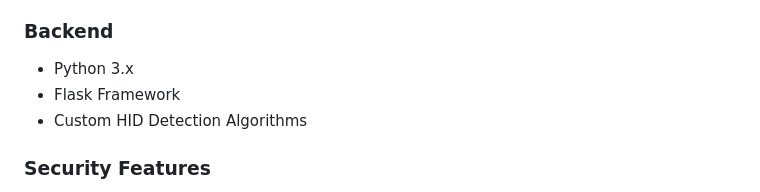
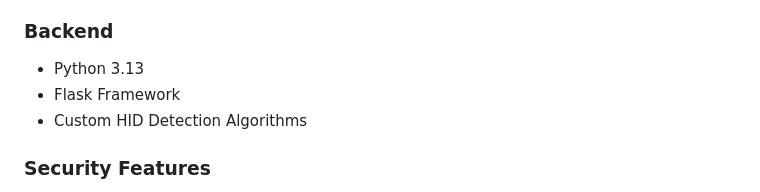
Before and after one commit to harishx1/HIDefender, a Markdown page: README.md, the part around the change. Drawn GitHub-style.

```diff
--- a/README.md
+++ b/README.md
@@ -70,7 +70,7 @@ HIDefender is an advanced, lightweight security solution designed to detect and
 - JavaScript (ES6+)
 
 ### **Backend**
-- Python 3.x
+- Python 3.13
 - Flask Framework
 - Custom HID Detection Algorithms
 
```
